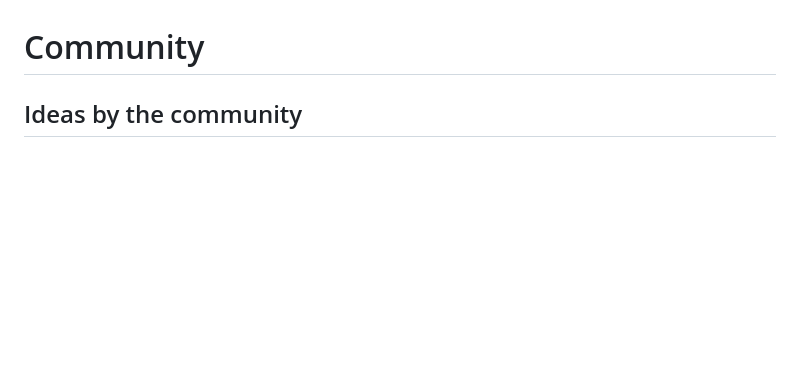
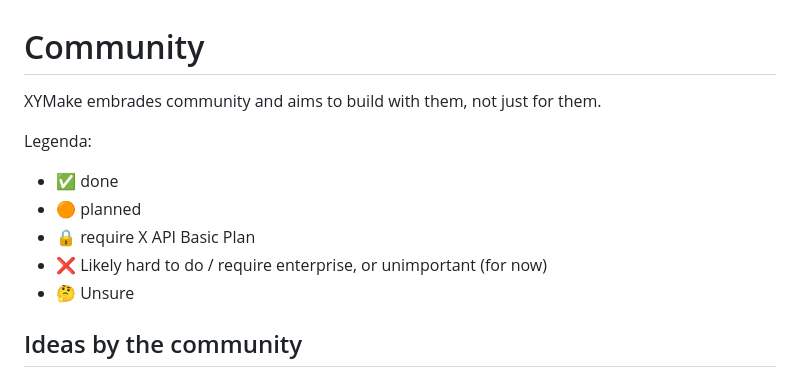
Before and after one commit to janwilmake/xymake, a Markdown page: README.md, the part around the change. GitHub-like rendering; blank space fills up the shorter version.

Commit message:
improvements

```diff
--- a/README.md
+++ b/README.md
@@ -255,6 +255,16 @@ Endpoints:
 
 # Community
 
+XYMake embrades community and aims to build with them, not just for them.
+
+Legenda:
+
+- ✅ done
+- 🟠 planned
+- 🔒 require X API Basic Plan
+- ❌ Likely hard to do / require enterprise, or unimportant (for now)
+- 🤔 Unsure
+
 ## Ideas by the community
 
 - ✅ [@0xperp](https://x.com/0xperp) - list members of lists you created should be easy to export (e.g. https://xymake.com/i/lists/1784659545656021044)
```
